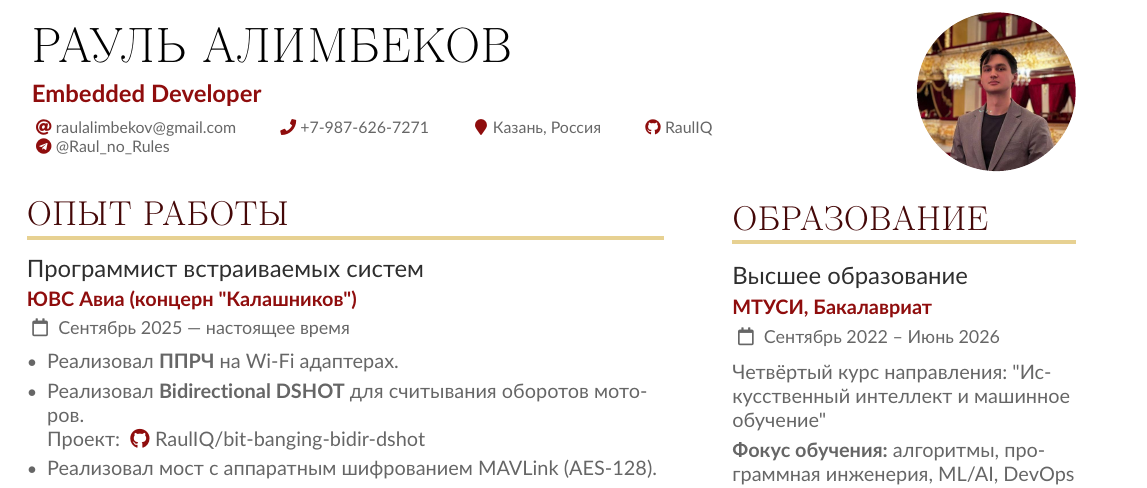
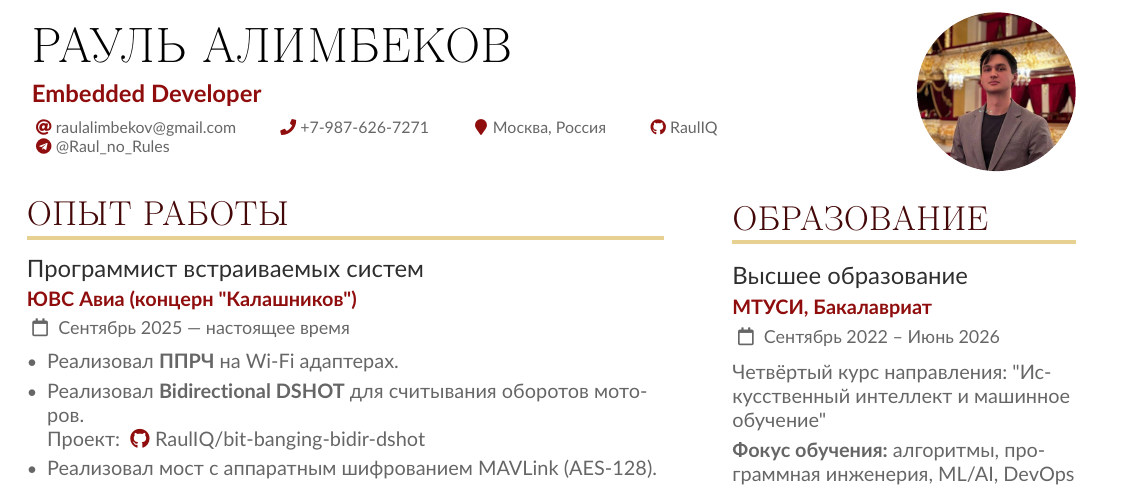
Before and after one commit to RaulIQ/resume, a LaTeX CV (sample.tex): part of the page, cut so that both start at the same text. Compiled offline with pdfLaTeX.

Commit message:
change city

```diff
--- a/sample.tex
+++ b/sample.tex
@@ -106,7 +106,7 @@
   % Not all of these are required!
   \email{raulalimbekov@gmail.com}
   \phone{+7-987-626-7271}
-  \location{Казань, Россия}
+  \location{Москва, Россия}
   \github{RaulIQ}
   \printinfo{\faTelegram}{@Raul\_no\_Rules}[https://t.me/Raul_no_Rules]
 
```
Also changed, not shown: sample.pdf.
